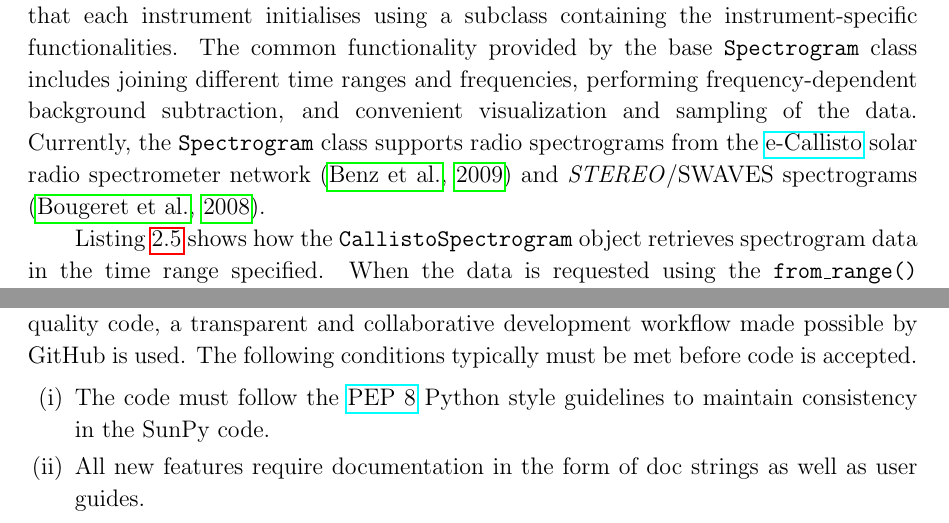
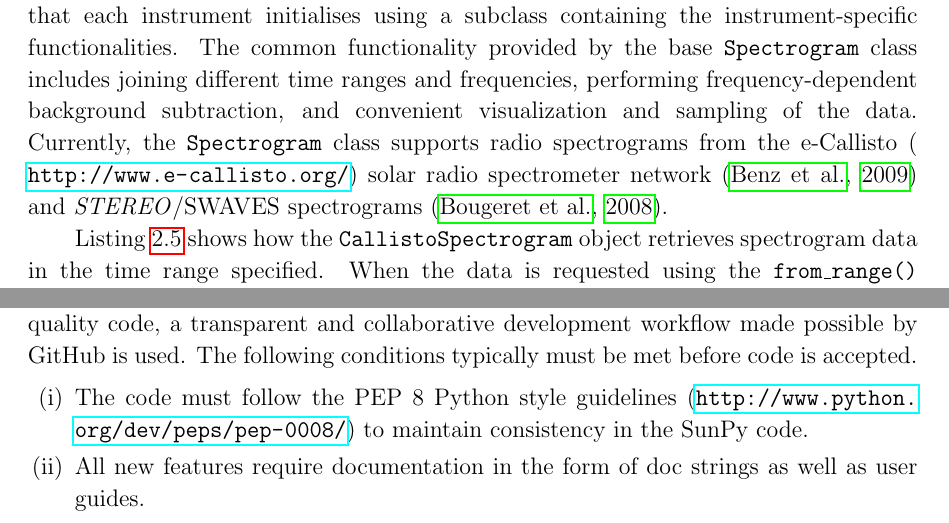
Before and after one commit to sunpy/sunpy-0.4-paper, a LaTeX paper (Sunpy_paper_0.4.tex, which reads 2-3-Spectra.tex, 5-Dev.tex): two parts of pages 10 and 24 of 29, joined at a grey line, cut so that both start at the same text. Compiled offline with pdfLaTeX.

Commit message:
more bug fixes, and finishes addressing #80

```diff
--- a/2-3-Spectra.tex
+++ b/2-3-Spectra.tex
@@ -12,8 +12,8 @@ built so that each instrument initialises using a subclass containing the instru
 functionalities. The common functionality provided by the base \texttt{Spectrogram} class includes
 joining different time ranges and frequencies, performing frequency-dependent background subtraction,
 and convenient visualization and sampling of the data.
-Currently, the \texttt{Spectrogram} class supports radio spectrograms from the
-\href{http://www.e-callisto.org/}{e-Callisto}
+Currently, the \texttt{Spectrogram} class supports radio spectrograms from the e-Callisto (
+\url{http://www.e-callisto.org/})
 solar radio spectrometer network \citep{2009EM&P..104..277B} and \textit{STEREO}/SWAVES spectrograms \citep{2008SSRv..136..487B}.
 
 Listing \ref{code:spectra} shows how the \texttt{CallistoSpectrogram}
--- a/5-Dev.tex
+++ b/5-Dev.tex
@@ -15,8 +15,8 @@ transparent and collaborative development workflow made possible by GitHub is us
 The following conditions typically must be met before code is accepted.
 \begin{enumerate}
 	\item  The code must follow the
-	\href{http://www.python.org/dev/peps/pep-0008/}{PEP 8} Python style
-	guidelines to maintain consistency in the SunPy code.
+	PEP 8 Python style
+	guidelines (\url{http://www.python.org/dev/peps/pep-0008/}) to maintain consistency in the SunPy code.
 
 	\item All new features require documentation in the form of doc strings as well as user
 	guides.
```
Also changed, not shown: 3-3-HELIO.tex (+1 -1 lines), 3-5-Database.tex (+1 -1 lines), pycode_hek4.txt (added, +4 -0 lines), README.md, 2-3-Spectra.tex (2 more changed lines).
